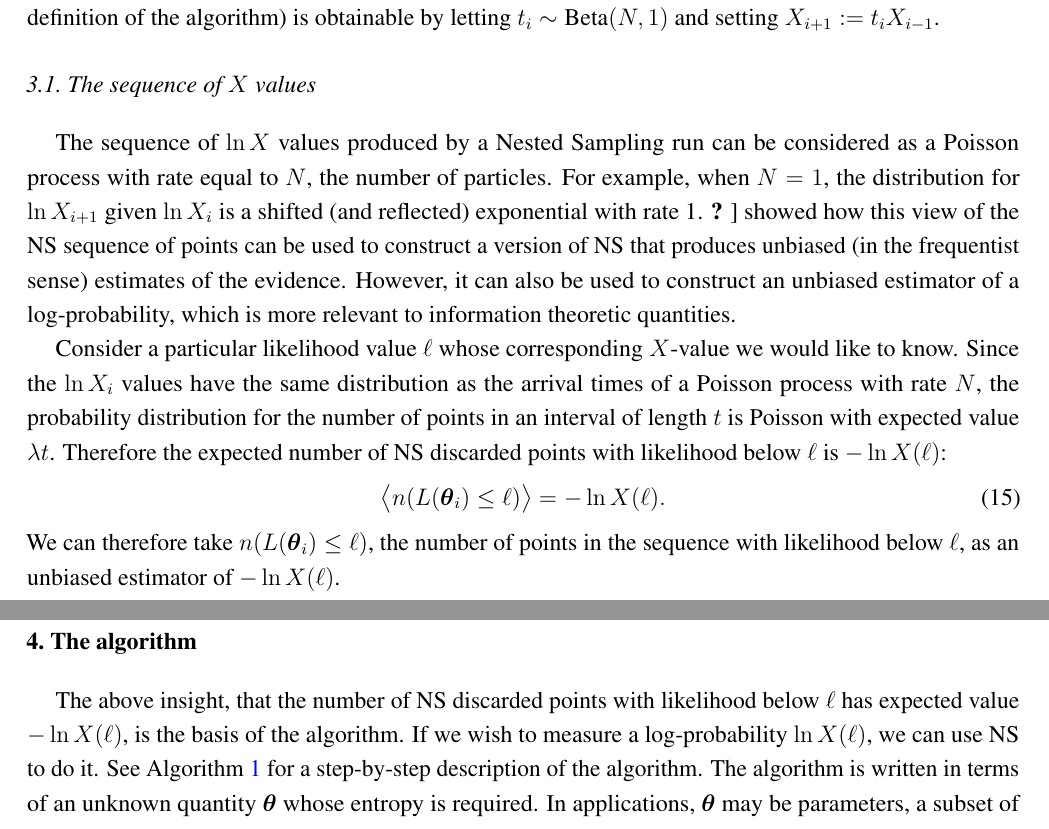
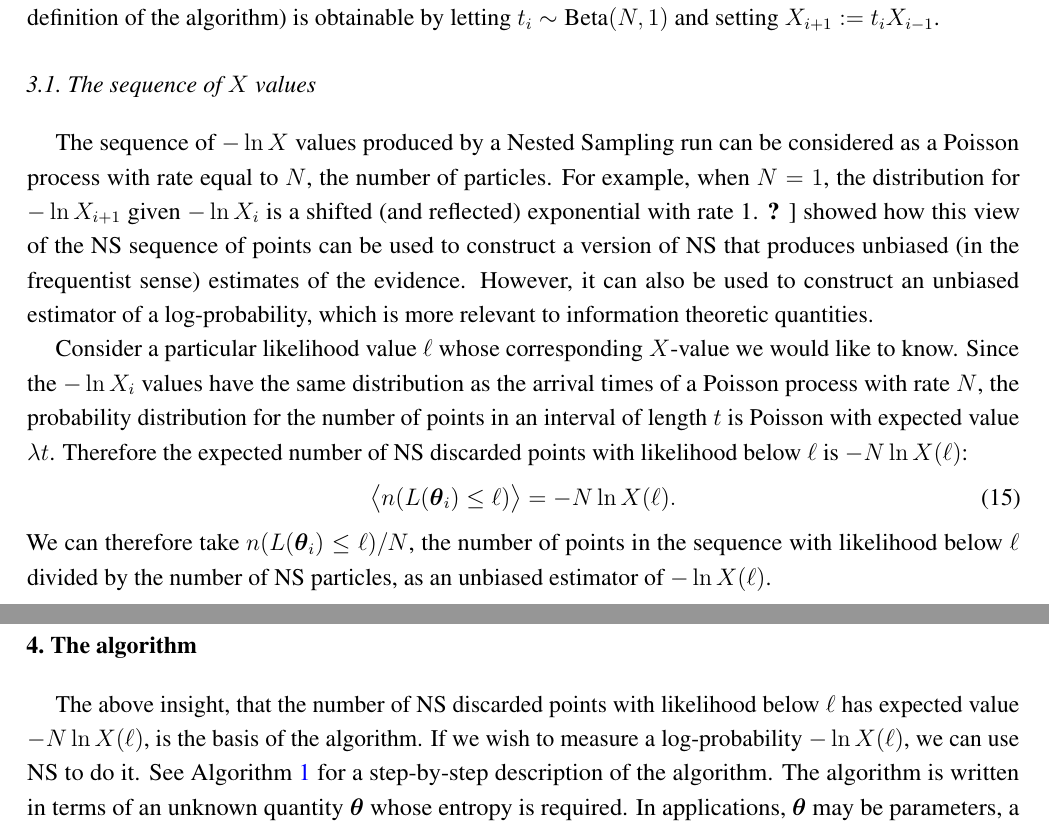
Before and after one commit to eggplantbren/InfoNest, a LaTeX paper (paper/ms.tex): two parts of pages 4 and 5 of 13, joined at a grey line, cut so that both start at the same text. Compiled offline with pdfLaTeX.

Commit message:
Fixed equation

```diff
--- a/paper/ms.tex
+++ b/paper/ms.tex
@@ -336,10 +336,10 @@
 
 \subsection{The sequence of $X$ values}
 
-The sequence of $\ln X$ values produced by a Nested Sampling run can be
+The sequence of $-\ln X$ values produced by a Nested Sampling run can be
 considered as a Poisson process with rate equal to $N$, the number of
-particles. For example, when $N=1$, the distribution for $\ln X_{i+1}$
-given $\ln X_i$ is a shifted (and reflected) exponential with rate 1.
+particles. For example, when $N=1$, the distribution for $-\ln X_{i+1}$
+given $-\ln X_i$ is a shifted (and reflected) exponential with rate 1.
 \citet{Walter2015} showed how this view of the NS sequence of points
 can be used to construct a
 version of NS that produces unbiased (in the frequentist sense)
@@ -349,23 +349,23 @@
 quantities.
 
 Consider a particular likelihood value $\ell$ whose corresponding $X$-value
-we would like to know. Since the $\ln X_i$ values have the same distribution
+we would like to know. Since the $-\ln X_i$ values have the same distribution
 as the arrival times of a Poisson process with rate $N$, the probability
 distribution for the number of points in an interval of length $t$ is
 Poisson with expected value $\lambda t$. Therefore the expected number of
-NS discarded points with likelihood below $\ell$ is $-\ln X(\ell)$:
+NS discarded points with likelihood below $\ell$ is $-N\ln X(\ell)$:
 \begin{align}
-\big< n(L(\x_i) \leq \ell) \big> &= -\ln X(\ell).
+\big< n(L(\x_i) \leq \ell) \big> &= -N\ln X(\ell).
 \end{align}
-We can therefore take $n(L(\x_i) \leq \ell)$, the number of points in the
-sequence with likelihood below $\ell$, as an unbiased estimator of
-$-\ln X(\ell)$.
+We can therefore take $n(L(\x_i) \leq \ell)/N$, the number of points in the
+sequence with likelihood below $\ell$ divided by the number of NS particles,
+as an unbiased estimator of $-\ln X(\ell)$.
 
 \section{The algorithm}
 
 The above insight, that the number of NS discarded points with likelihood
-below $\ell$ has expected value $-\ln X(\ell)$, is the basis of the algorithm.
-If we wish to measure a log-probability $\ln X(\ell)$, we can use NS to do it.
+below $\ell$ has expected value $-N\ln X(\ell)$, is the basis of the algorithm.
+If we wish to measure a log-probability $-\ln X(\ell)$, we can use NS to do it.
 See Algorithm~\ref{alg:algorithm} for a step-by-step description of the
 algorithm. The algorithm is written in terms of an unknown quantity $\x$
 whose entropy is required. In applications, $\x$ may be parameters,
```
